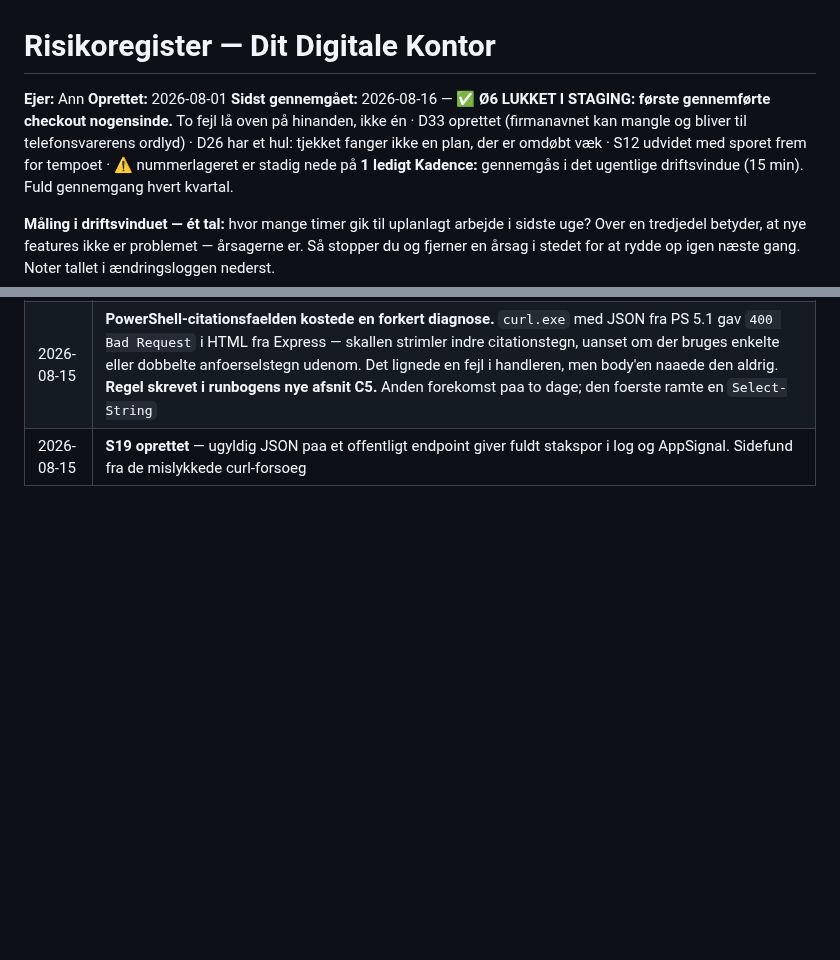
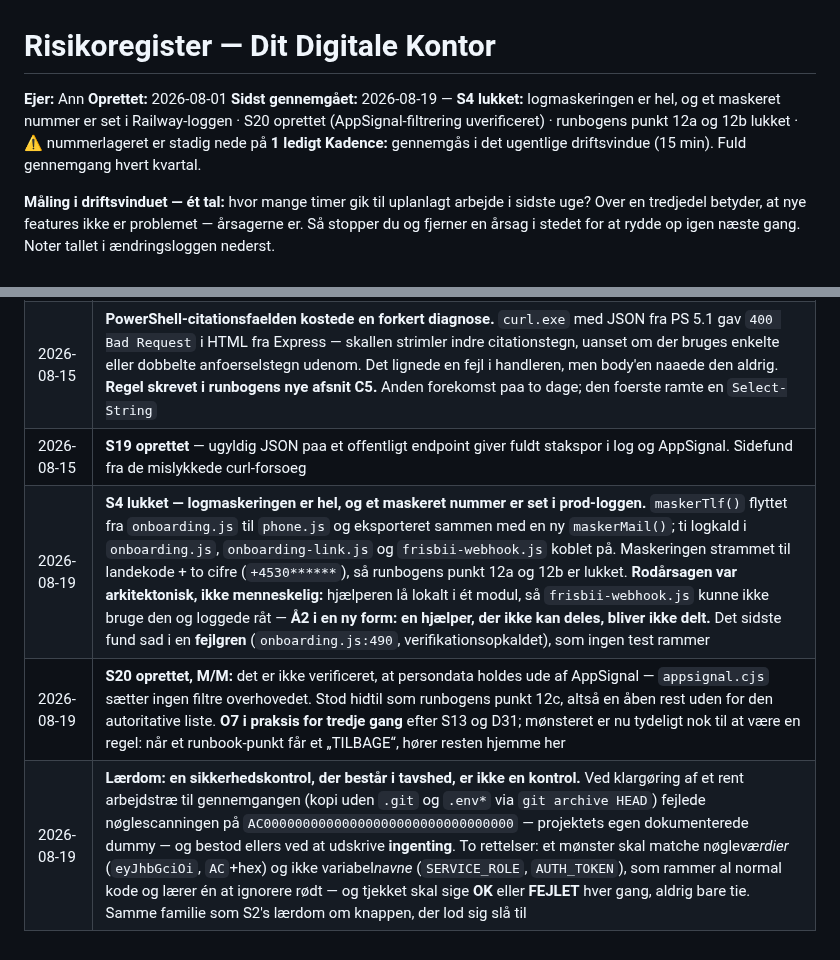
Before and after one commit to AnneAnn-dev/sms-backend, a Markdown page: docs/RISIKOREGISTER.md, 2 parts joined by grey strips. GitHub-like rendering; blank space fills up the shorter version.

```diff
--- a/docs/RISIKOREGISTER.md
+++ b/docs/RISIKOREGISTER.md
@@ -2,7 +2,7 @@
 
 **Ejer:** Ann
 **Oprettet:** 2026-08-01
-**Sidst gennemgået:** 2026-08-16 — ✅ **Ø6 LUKKET I STAGING: første gennemførte checkout nogensinde.** To fejl lå oven på hinanden, ikke én · D33 oprettet (firmanavnet kan mangle og bliver til telefonsvarerens ordlyd) · D26 har et hul: tjekket fanger ikke en plan, der er omdøbt væk · S12 udvidet med sporet frem for tempoet · ⚠️ nummerlageret er stadig nede på **1 ledigt**
+**Sidst gennemgået:** 2026-08-19 — **S4 lukket:** logmaskeringen er hel, og et maskeret nummer er set i Railway-loggen · S20 oprettet (AppSignal-filtrering uverificeret) · runbogens punkt 12a og 12b lukket · ⚠️ nummerlageret er stadig nede på **1 ledigt**
 **Kadence:** gennemgås i det ugentlige driftsvindue (15 min). Fuld gennemgang hvert kvartal.
 
 **Måling i driftsvinduet — ét tal:** hvor mange timer gik til uplanlagt arbejde i sidste uge?
@@ -540,3 +541,6 @@ Desuden gælder tjeklisten øverst uændret, plus modulets egne invarianter: kvo
 | 2026-08-15 | **Testvaerktoejet loej — rettet.** `test-s12-checkout-loft.ps1` meldte to falske FEJL, fordi `Invoke-WebRequest` i PS 5.1 ikke kan laese fejlsvarets body via `GetResponseStream()`; den ligger i `$_.ErrorDetails.Message`. Rev. 2 laeser rigtigt OG skelner nu **UAFKLARET** fra **FEJLET** — "maalt og forkert" og "kunne ikke maales" er to forskellige ting, og et vaerktoej der blander dem sammen laerer én at ignorere roedt. Rev. 1 var desuden ikke ren ASCII, i strid med projektets egen regel |
 | 2026-08-15 | **PowerShell-citationsfaelden kostede en forkert diagnose.** `curl.exe` med JSON fra PS 5.1 gav `400 Bad Request` i HTML fra Express — skallen strimler indre citationstegn, uanset om der bruges enkelte eller dobbelte anfoerselstegn udenom. Det lignede en fejl i handleren, men body'en naaede den aldrig. **Regel skrevet i runbogens nye afsnit C5.** Anden forekomst paa to dage; den foerste ramte en `Select-String` |
 | 2026-08-15 | **S19 oprettet** — ugyldig JSON paa et offentligt endpoint giver fuldt stakspor i log og AppSignal. Sidefund fra de mislykkede curl-forsoeg |
+| 2026-08-19 | **S4 lukket — logmaskeringen er hel, og et maskeret nummer er set i prod-loggen.** `maskerTlf()` flyttet fra `onboarding.js` til `phone.js` og eksporteret sammen med en ny `maskerMail()`; ti logkald i `onboarding.js`, `onboarding-link.js` og `frisbii-webhook.js` koblet på. Maskeringen strammet til landekode + to cifre (`+4530******`), så runbogens punkt 12a og 12b er lukket. **Rodårsagen var arkitektonisk, ikke menneskelig:** hjælperen lå lokalt i ét modul, så `frisbii-webhook.js` kunne ikke bruge den og loggede råt — **Å2 i en ny form: en hjælper, der ikke kan deles, bliver ikke delt.** Det sidste fund sad i en **fejlgren** (`onboarding.js:490`, verifikationsopkaldet), som ingen test rammer |
+| 2026-08-19 | **S20 oprettet, M/M:** det er ikke verificeret, at persondata holdes ude af AppSignal — `appsignal.cjs` sætter ingen filtre overhovedet. Stod hidtil som runbogens punkt 12c, altså en åben rest uden for den autoritative liste. **O7 i praksis for tredje gang** efter S13 og D31; mønsteret er nu tydeligt nok til at være en regel: når et runbook-punkt får et „TILBAGE“, hører resten hjemme her |
+| 2026-08-19 | **Lærdom: en sikkerhedskontrol, der består i tavshed, er ikke en kontrol.** Ved klargøring af et rent arbejdstræ til gennemgangen (kopi uden `.git` og `.env*` via `git archive HEAD`) fejlede nøglescanningen på `AC00000000000000000000000000000000` — projektets egen dokumenterede dummy — og bestod ellers ved at udskrive **ingenting**. To rettelser: et mønster skal matche nøgle*værdier* (`eyJhbGciOi`, `AC`+hex) og ikke variabel*navne* (`SERVICE_ROLE`, `AUTH_TOKEN`), som rammer al normal kode og lærer én at ignorere rødt — og tjekket skal sige **OK** eller **FEJLET** hver gang, aldrig bare tie. Samme familie som S2's lærdom om knappen, der lod sig slå til |
```
Also changed, not shown: other parts of docs/RISIKOREGISTER.md (+2 -1 lines), docs/ditdigitalekontor-drift-runbook.md (+5 -1 lines).
